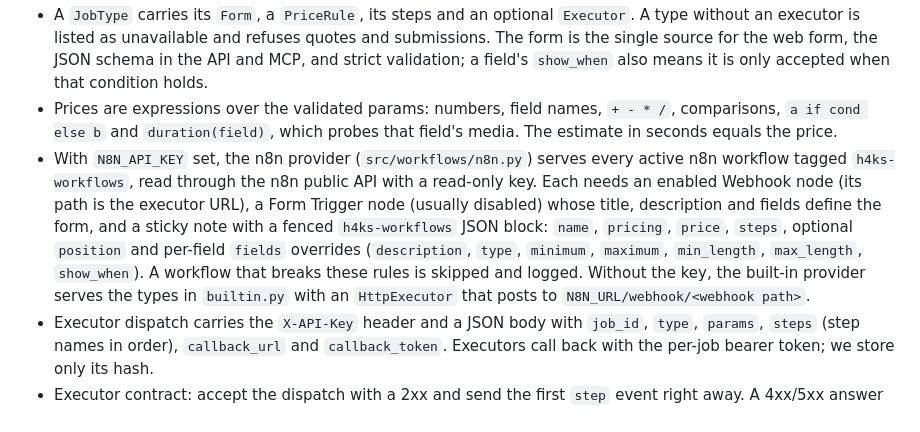
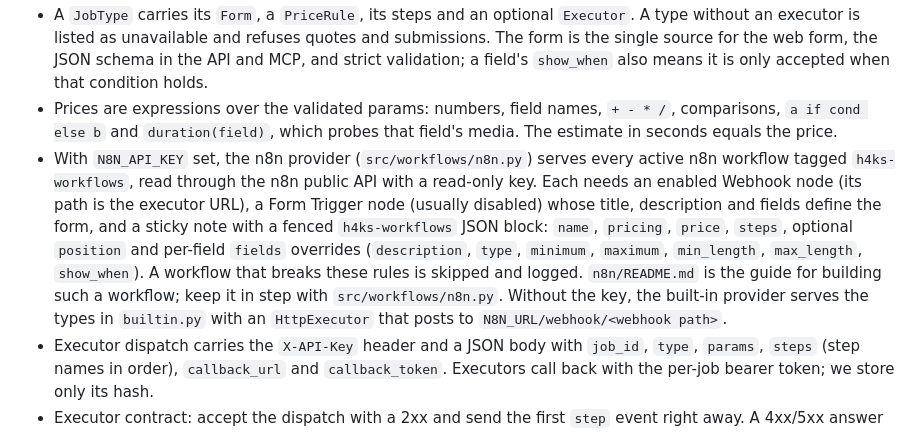
Before and after one commit to h4ks-com/workflows, a Markdown page: AGENTS.md, the part around the change. GitHub-like rendering.

Commit message:
Document how n8n workflows plug into the service

```diff
--- a/AGENTS.md
+++ b/AGENTS.md
@@ -63,7 +63,7 @@ h4ks workflows is a storefront and queue for workflows that run elsewhere. It se
 - The rest of the app reads job types only through `Catalog` (`get`, `find`, `all`). The catalog asks every `Provider` to `discover()` its job types on startup and every 60 seconds, keeps the first type of each name, and keeps a provider's last good list when it raises `ProviderError`. An unknown name resolves to a retired type.
 - A `JobType` carries its `Form`, a `PriceRule`, its steps and an optional `Executor`. A type without an executor is listed as unavailable and refuses quotes and submissions. The form is the single source for the web form, the JSON schema in the API and MCP, and strict validation; a field's `show_when` also means it is only accepted when that condition holds.
 - Prices are expressions over the validated params: numbers, field names, `+ - * /`, comparisons, `a if cond else b` and `duration(field)`, which probes that field's media. The estimate in seconds equals the price.
-- With `N8N_API_KEY` set, the n8n provider (`src/workflows/n8n.py`) serves every active n8n workflow tagged `h4ks-workflows`, read through the n8n public API with a read-only key. Each needs an enabled Webhook node (its path is the executor URL), a Form Trigger node (usually disabled) whose title, description and fields define the form, and a sticky note with a fenced `h4ks-workflows` JSON block: `name`, `pricing`, `price`, `steps`, optional `position` and per-field `fields` overrides (`description`, `type`, `minimum`, `maximum`, `min_length`, `max_length`, `show_when`). A workflow that breaks these rules is skipped and logged. Without the key, the built-in provider serves the types in `builtin.py` with an `HttpExecutor` that posts to `N8N_URL/webhook/<webhook path>`.
+- With `N8N_API_KEY` set, the n8n provider (`src/workflows/n8n.py`) serves every active n8n workflow tagged `h4ks-workflows`, read through the n8n public API with a read-only key. Each needs an enabled Webhook node (its path is the executor URL), a Form Trigger node (usually disabled) whose title, description and fields define the form, and a sticky note with a fenced `h4ks-workflows` JSON block: `name`, `pricing`, `price`, `steps`, optional `position` and per-field `fields` overrides (`description`, `type`, `minimum`, `maximum`, `min_length`, `max_length`, `show_when`). A workflow that breaks these rules is skipped and logged. `n8n/README.md` is the guide for building such a workflow; keep it in step with `src/workflows/n8n.py`. Without the key, the built-in provider serves the types in `builtin.py` with an `HttpExecutor` that posts to `N8N_URL/webhook/<webhook path>`.
 - Executor dispatch carries the `X-API-Key` header and a JSON body with `job_id`, `type`, `params`, `steps` (step names in order), `callback_url` and `callback_token`. Executors call back with the per-job bearer token; we store only its hash.
 - Executor contract: accept the dispatch with a 2xx and send the first `step` event right away. A 4xx/5xx answer or a refused connection fails the job and refunds it. A dispatch timeout leaves the job running, and a job with no event within `FIRST_EVENT_TIMEOUT` seconds fails and is refunded. Executors retry callbacks: a repeated `result` after success or `error` after failure gets 204, any other event after the job ended gets 409, which includes every callback for a cancelled job.
 - Lifecycle changes publish on the event bus after the commit, for live views.
```
Also changed, not shown: n8n/README.md (added, +70 -0 lines).
